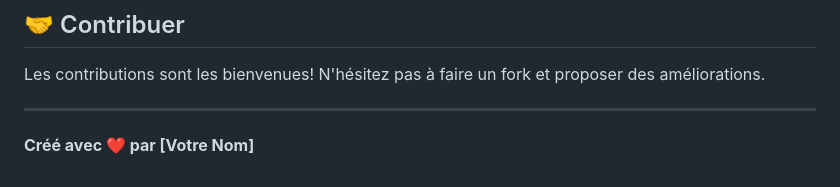
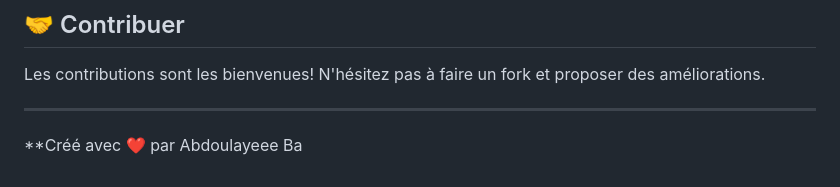
Before and after one commit to 878Abdel/MonPortfolio, a Markdown page: README.md, the part around the change. GitHub-like rendering.

```diff
--- a/README.md
+++ b/README.md
@@ -138,4 +138,4 @@ Les contributions sont les bienvenues! N'hésitez pas à faire un fork et propos
 
 ---
 
-**Créé avec ❤️ par [Votre Nom]**
+**Créé avec ❤️ par Abdoulayeee Ba
```
